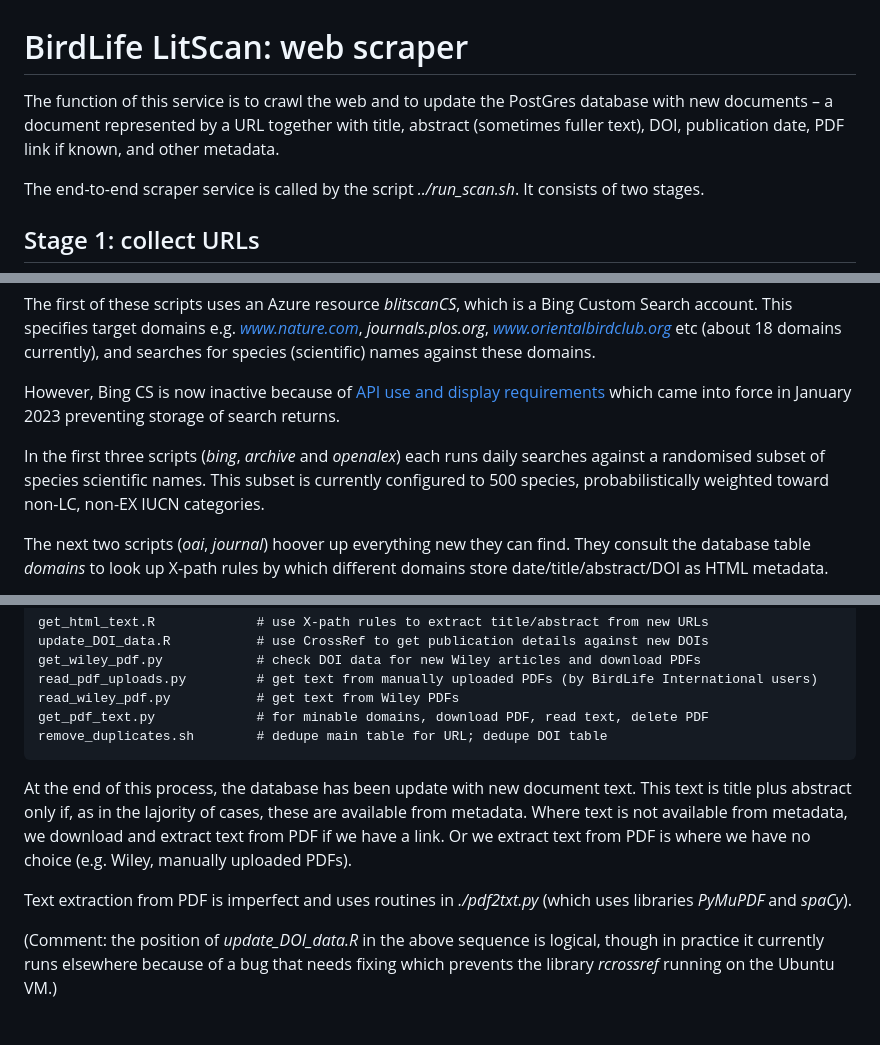
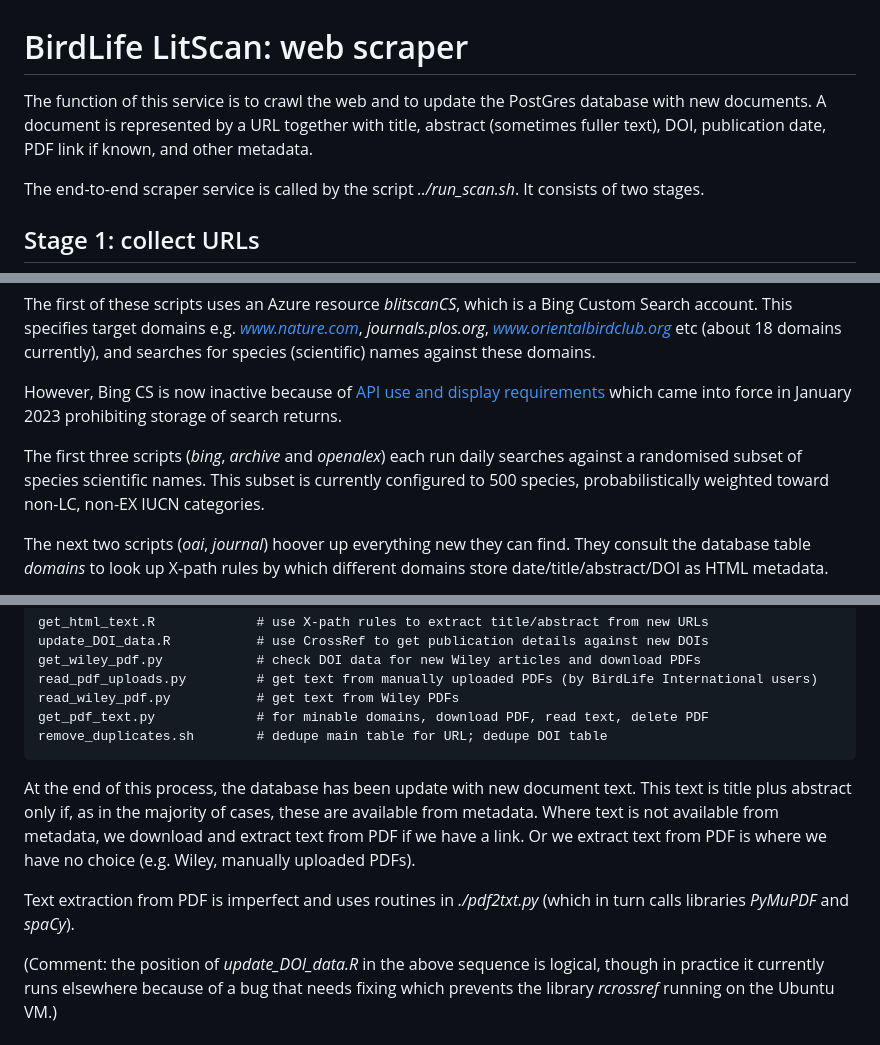
Before and after one commit to billoxbury/blitscan, a Markdown page: scrape/README.md, 3 parts joined by grey strips. Drawn GitHub-style.

```diff
--- a/scrape/README.md
+++ b/scrape/README.md
@@ -1,6 +1,6 @@
 # BirdLife LitScan: web scraper
 
-The function of this service is to crawl the web and to update the PostGres database with new documents – a document represented by a URL together with title, abstract (sometimes fuller text),  DOI, publication date, PDF link if known, and other metadata.
+The function of this service is to crawl the web and to update the PostGres database with new documents. A document is represented by a URL together with title, abstract (sometimes fuller text),  DOI, publication date, PDF link if known, and other metadata.
 
 The end-to-end scraper service is called by the script _../run\_scan.sh_. It consists of two stages.
 
@@ -21,9 +21,9 @@ Some comments:
 
 The first of these scripts uses an Azure resource _blitscanCS_, which is a Bing Custom Search account. This specifies target domains e.g. _www.nature.com_, _journals.plos.org_, _www.orientalbirdclub.org_ etc (about 18 domains currently), and searches for species (scientific) names against these domains.
 
-However, Bing CS is now inactive because of [API use and display requirements](https://learn.microsoft.com/en-us/bing/search-apis/bing-web-search/use-display-requirements) which came into force in January 2023 preventing storage of search returns.
+However, Bing CS is now inactive because of [API use and display requirements](https://learn.microsoft.com/en-us/bing/search-apis/bing-web-search/use-display-requirements) which came into force in January 2023 prohibiting storage of search returns.
 
-In the first three scripts (_bing_, _archive_ and _openalex_) each runs daily searches against a randomised subset of species scientific names. This subset is currently configured to 500 species, probabilistically weighted toward non-LC, non-EX IUCN categories.
+The first three scripts (_bing_, _archive_ and _openalex_) each run daily searches against a randomised subset of species scientific names. This subset is currently configured to 500 species, probabilistically weighted toward non-LC, non-EX IUCN categories.
 
 The next two scripts (_oai_, _journal_) hoover up everything new they can find. They consult the database table _domains_ to look up X-path rules by which different domains store date/title/abstract/DOI as HTML metadata.
 
@@ -45,8 +45,8 @@ The following R and Python scripts are run in sequence:
     get_pdf_text.py             # for minable domains, download PDF, read text, delete PDF
     remove_duplicates.sh        # dedupe main table for URL; dedupe DOI table
 
-At the end of this process, the database has been update with new document text. This text is title plus abstract only if, as in the lajority of cases, these are available from metadata. Where text is not available from metadata, we download and extract text from PDF if we have a link. Or we extract text from PDF is where we have no choice (e.g. Wiley, manually uploaded PDFs).
+At the end of this process, the database has been update with new document text. This text is title plus abstract only if, as in the majority of cases, these are available from metadata. Where text is not available from metadata, we download and extract text from PDF if we have a link. Or we extract text from PDF is where we have no choice (e.g. Wiley, manually uploaded PDFs).
 
-Text extraction from PDF is imperfect and uses routines in _./pdf2txt.py_ (which uses libraries _PyMuPDF_ and _spaCy_).
+Text extraction from PDF is imperfect and uses routines in _./pdf2txt.py_ (which in turn calls libraries _PyMuPDF_ and _spaCy_).
 
 (Comment: the position of _update\_DOI\_data.R_ in the above sequence is logical, though in practice it currently runs elsewhere because of a bug that needs fixing which prevents the library _rcrossref_ running on the Ubuntu VM.)
```
Also changed, not shown: README.md (+1 -1 lines).
